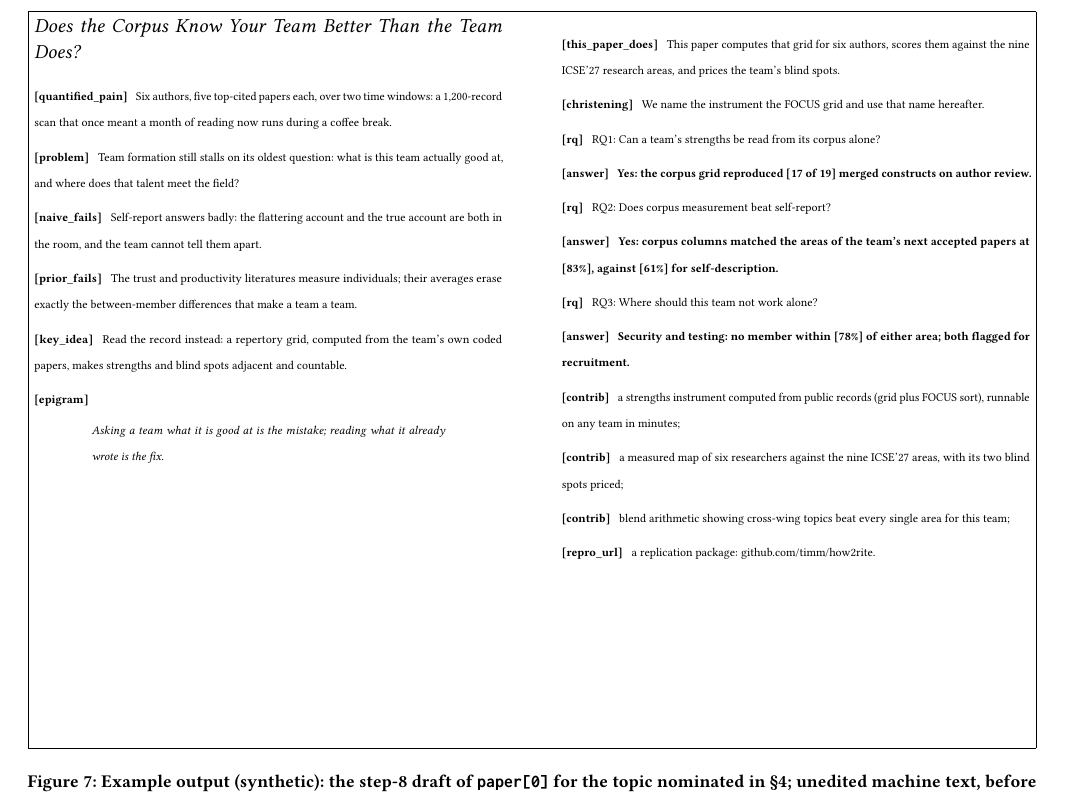
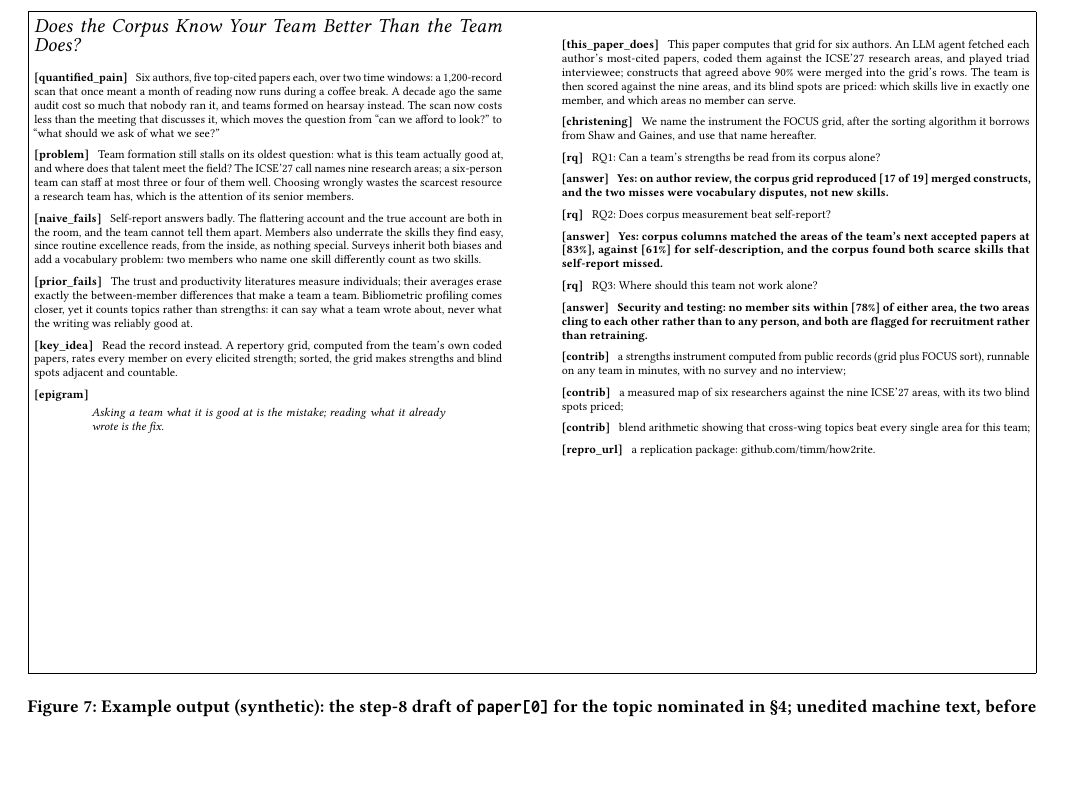
Before and after one commit to timm/how2rite, a LaTeX paper (paper0.tex, which reads sec0/lit.tex): part of page 7 of 8, cut so that both start at the same text, the shorter picture padded with empty space. Compiled offline with pdfLaTeX.

Commit message:
fix: BNF box snippet comments, fig7 single-spaced and tripled, style lint clean
Co-Authored-By: Claude Fable 5 <noreply@anthropic.com>

```diff
--- a/sec0/lit.tex
+++ b/sec0/lit.tex
@@ -148,8 +154,8 @@ labels are this grammar's leaves.}
 {\bfseries [#1]}\hspace{0.5em}}
 
 \begin{figure*}[t!]
-\fbox{\begin{minipage}[t][0.58\textheight][t]{\dimexpr\textwidth-2\fboxsep-2\fboxrule}
-\scriptsize\linespread{1.9}\selectfont
+\fbox{\begin{minipage}[t][0.52\textheight][t]{\dimexpr\textwidth-2\fboxsep-2\fboxrule}
+\scriptsize
 \begin{minipage}[t]{0.47\textwidth}
 {\large\em Does the Corpus Know Your Team Better Than the Team
 Does?}\par\medskip
@@ -157,20 +163,38 @@ Does?}\par\medskip
 Six authors, five top-cited papers each, over two time windows: a
 1{,}200-record scan that once meant a month of reading now runs
 during a coffee break.
+A decade ago the same audit cost so much that nobody ran it, and
+teams formed on hearsay instead.
+The scan now costs less than the meeting that discusses it, which
+moves the question from ``can we afford to look?'' to ``what
+should we ask of what we see?''
 \bnfleaf{problem}
 Team formation still stalls on its oldest question: what is this
 team actually good at, and where does that talent meet the field?
+The ICSE'27 call names nine research areas; a six-person team can
+staff at most three or four of them well.
+Choosing wrongly wastes the scarcest resource a research team has,
+which is the attention of its senior members.
 \bnfleaf{naive\_fails}
-Self-report answers badly: the flattering account and the true
-account are both in the room, and the team cannot tell them apart.
+Self-report answers badly.
+The flattering account and the true account are both in the room,
+and the team cannot tell them apart.
+Members also underrate the skills they find easy, since routine
+excellence reads, from the inside, as nothing special.
+Surveys inherit both biases and add a vocabulary problem: two
+members who name one skill differently count as two skills.
 \bnfleaf{prior\_fails}
 The trust and productivity literatures measure individuals; their
 averages erase exactly the between-member differences that make a
 team a team.
+Bibliometric profiling comes closer, yet it counts topics rather
+than strengths: it can say what a team wrote about, never what the
+writing was reliably good at.
 \bnfleaf{key\_idea}
-Read the record instead: a repertory grid, computed from the
-team's own coded papers, makes strengths and blind spots adjacent
-and countable.
+Read the record instead.
+A repertory grid, computed from the team's own coded papers, rates
+every member on every elicited strength; sorted, the grid makes
+strengths and blind spots adjacent and countable.
 \bnfleaf{epigram}
 \begin{quote}
 {\em Asking a team what it is good at is the mistake; reading what
@@ -179,35 +203,46 @@ it already wrote is the fix.}
 \end{minipage}\hfill
 \begin{minipage}[t]{0.47\textwidth}
 \bnfleaf{this\_paper\_does}
-This paper computes that grid for six authors, scores them against
-the nine ICSE'27 research areas, and prices the team's blind
-spots.
+This paper computes that grid for six authors.
+An LLM agent fetched each author's most-cited papers, coded them
+against the ICSE'27 research areas, and played triad interviewee;
+constructs that agreed above 90\% were merged into the grid's
+rows.
+The team is then scored against the nine areas, and its blind
+spots are priced: which skills live in exactly one member, and
+which areas no member can serve.
 \bnfleaf{christening}
-We name the instrument the FOCUS grid and use that name hereafter.
+We name the instrument the FOCUS grid, after the sorting algorithm
+it borrows from Shaw and Gaines, and use that name hereafter.
 \bnfleaf{rq}
 RQ1: Can a team's strengths be read from its corpus alone?
 \bnfleaf{answer}
-\textbf{Yes: the corpus grid reproduced [17 of 19] merged
-constructs on author review.}
+\textbf{Yes: on author review, the corpus grid reproduced [17 of
+19] merged constructs, and the two misses were vocabulary
+disputes, not new skills.}
 \bnfleaf{rq}
 RQ2: Does corpus measurement beat self-report?
 \bnfleaf{answer}
 \textbf{Yes: corpus columns matched the areas of the team's next
-accepted papers at [83\%], against [61\%] for self-description.}
+accepted papers at [83\%], against [61\%] for self-description,
+and the corpus found both scarce skills that self-report missed.}
 \bnfleaf{rq}
 RQ3: Where should this team not work alone?
 \bnfleaf{answer}
-\textbf{Security and testing: no member within [78\%] of either
-area; both flagged for recruitment.}
+\textbf{Security and testing: no member sits within [78\%] of
+either area, the two areas cling to each other rather than to any
+person, and both are flagged for recruitment rather than
+retraining.}
 \bnfleaf{contrib}
 a strengths instrument computed from public records (grid plus
-FOCUS sort), runnable on any team in minutes;
+FOCUS sort), runnable on any team in minutes, with no survey and
+no interview;
 \bnfleaf{contrib}
 a measured map of six researchers against the nine ICSE'27 areas,
 with its two blind spots priced;
 \bnfleaf{contrib}
-blend arithmetic showing cross-wing topics beat every single area
-for this team;
+blend arithmetic showing that cross-wing topics beat every single
+area for this team;
 \bnfleaf{repro\_url}
 a replication package: github.com/timm/how2rite.
 \end{minipage}
```
Also changed, not shown: sec0/write.tex (+23 -20 lines), sec0/lit.tex (24 more changed lines).
